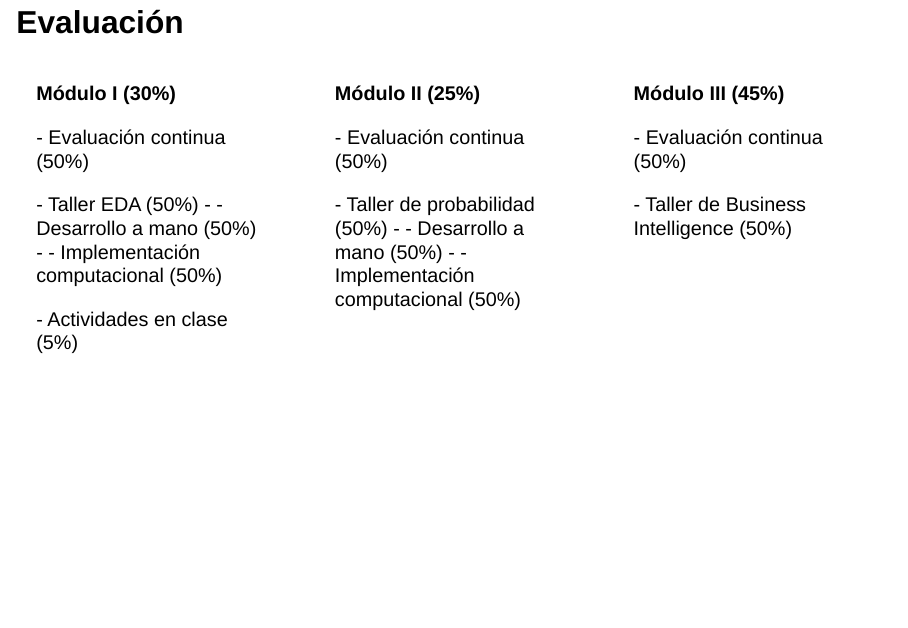
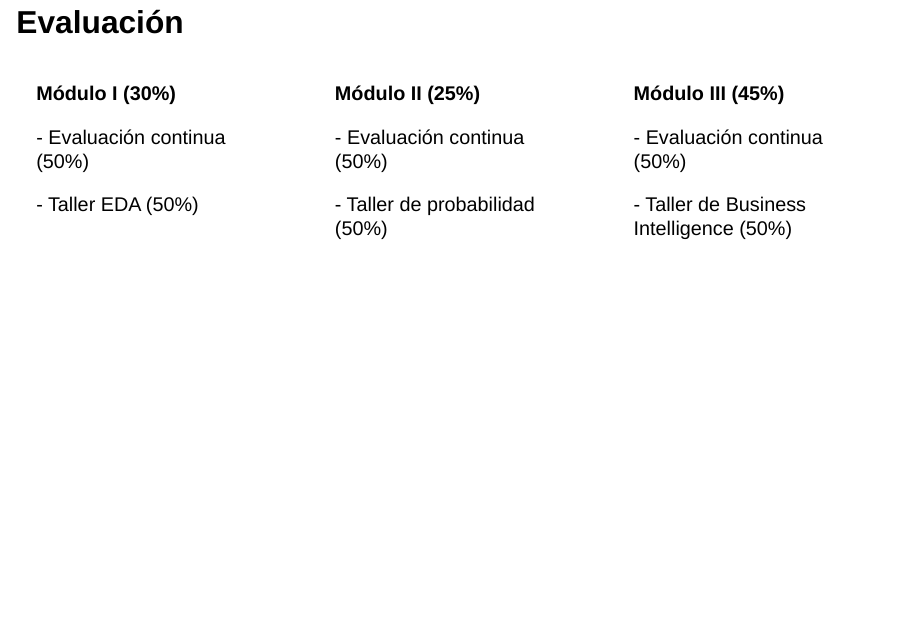
Before and after one commit to sebastian-blandon/estadistica1, a Quarto document (index.qmd): page 20 of 186. Rendered offline with R 4.5, knitr and Pandoc in place of Quarto, with nearby package versions; drawn as Slidy slides in place of the format the file asks for; some code elsewhere in the file could not run offline.

Commit message:
Modificación menor sobre los porcentajes de evaluación

```diff
--- a/index.qmd
+++ b/index.qmd
@@ -217,10 +217,8 @@ library(kableExtra)
 \- Evaluación continua (50%)
 
 \- Taller EDA (50%)
-\- - Desarrollo a mano (50%)
-\- - Implementación computacional (50%)
 
-\- Actividades en clase (5%)
+
 :::
 
 ::: {.column width="33%"}
@@ -229,8 +227,7 @@ library(kableExtra)
 \- Evaluación continua (50%)
 
 \- Taller de probabilidad (50%)
-\- - Desarrollo a mano (50%)
-\- - Implementación computacional (50%)
+
 :::
 
 ::: {.column width="34%"}
```
